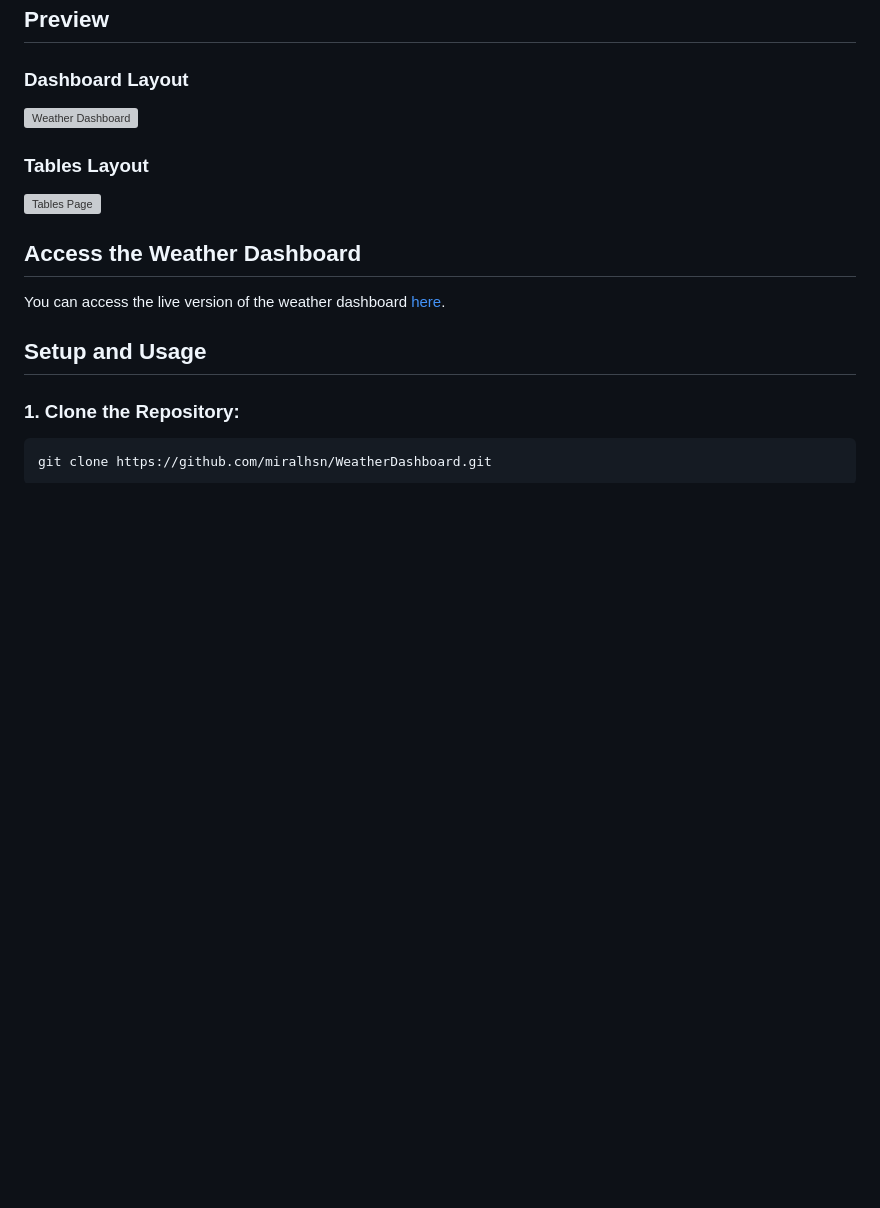
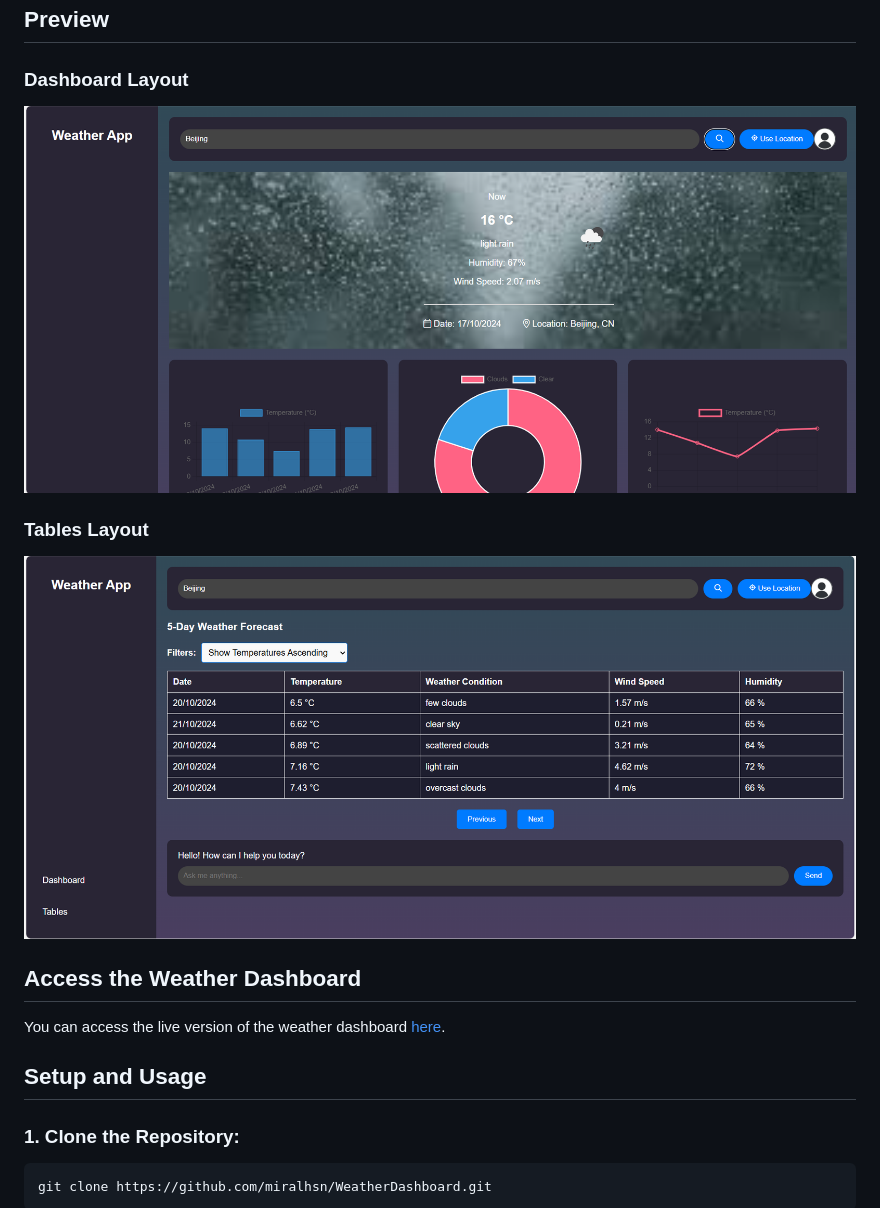
Before and after one commit to miralhsn/WeatherChannel, a Markdown page: README.md, the part around the change. GitHub-like rendering; pictures changed too: images/Dashboard.png (added), images/Tables.png (added); blank space fills up the shorter version; grey boxes are pictures that could not be loaded.

```diff
--- a/README.md
+++ b/README.md
@@ -31,10 +31,10 @@ This project implements a fully responsive weather dashboard with a chatbot inte
 ## Preview
 
 ### Dashboard Layout
-![Weather Dashboard](./images/Dashboard.png)
+![Weather Dashboard](/images/Dashboard.png)
 
 ### Tables Layout
-![Tables Page](./images/Tables%20Page.png)
+![Tables Page](/images/Tables.png)
 
 ## Access the Weather Dashboard
 
```
Also changed, not shown: 3 other files.
